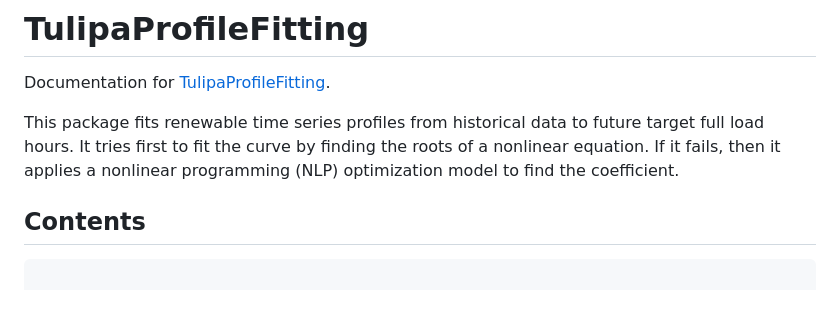
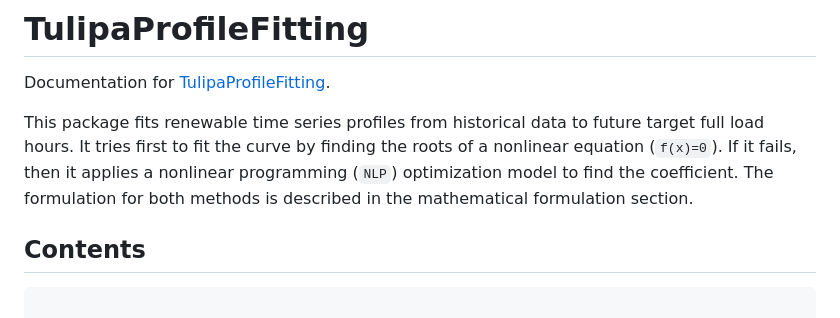
Before and after one commit to TulipaEnergy/TulipaProfileFitting.jl, a Markdown page: docs/src/index.md, the part around the change. Rendered like a GitHub page.

```diff
--- a/docs/src/index.md
+++ b/docs/src/index.md
@@ -6,7 +6,7 @@ CurrentModule = TulipaProfileFitting
 
 Documentation for [TulipaProfileFitting](https://github.com/TulipaEnergy/TulipaProfileFitting.jl).
 
-This package fits renewable time series profiles from historical data to future target full load hours. It tries first to fit the curve by finding the roots of a nonlinear equation. If it fails, then it applies a nonlinear programming (NLP) optimization model to find the coefficient.
+This package fits renewable time series profiles from historical data to future target full load hours. It tries first to fit the curve by finding the roots of a nonlinear equation (``f(x)=0``). If it fails, then it applies a nonlinear programming (``NLP``) optimization model to find the coefficient. The formulation for both methods is described in the mathematical formulation section.
 
 ## Contents
 
```
Also changed, not shown: docs/src/example.md (added, +69 -0 lines), docs/src/formulation.md (+6 -14 lines), docs/src/figs/ex-hourly.png (added), docs/src/figs/ex-sorted.png (added), 2 other files.
